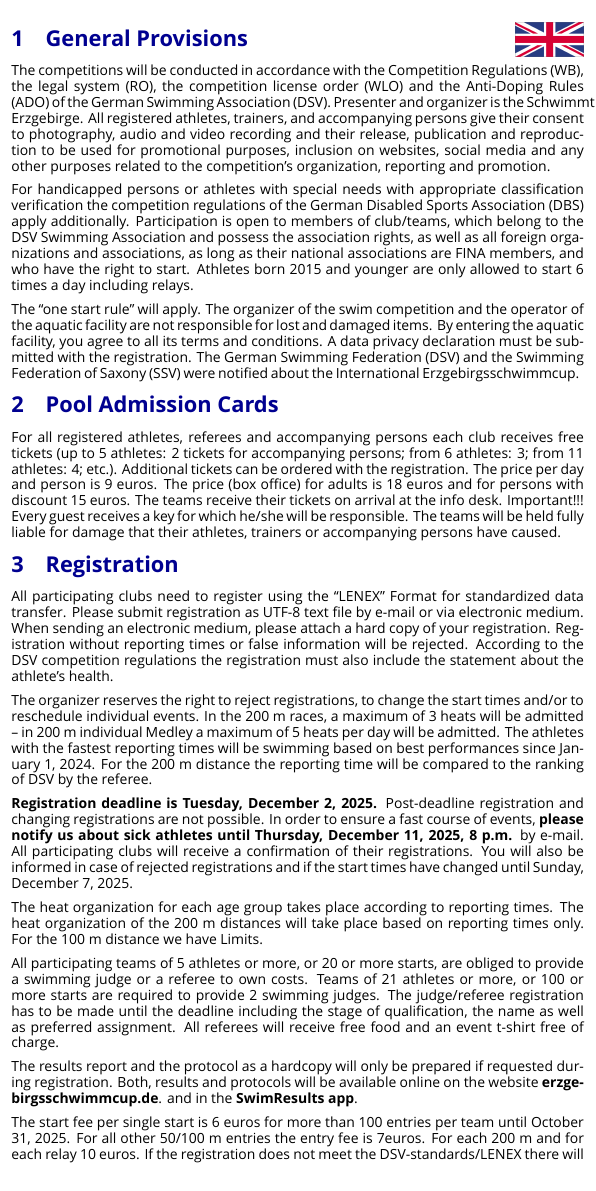
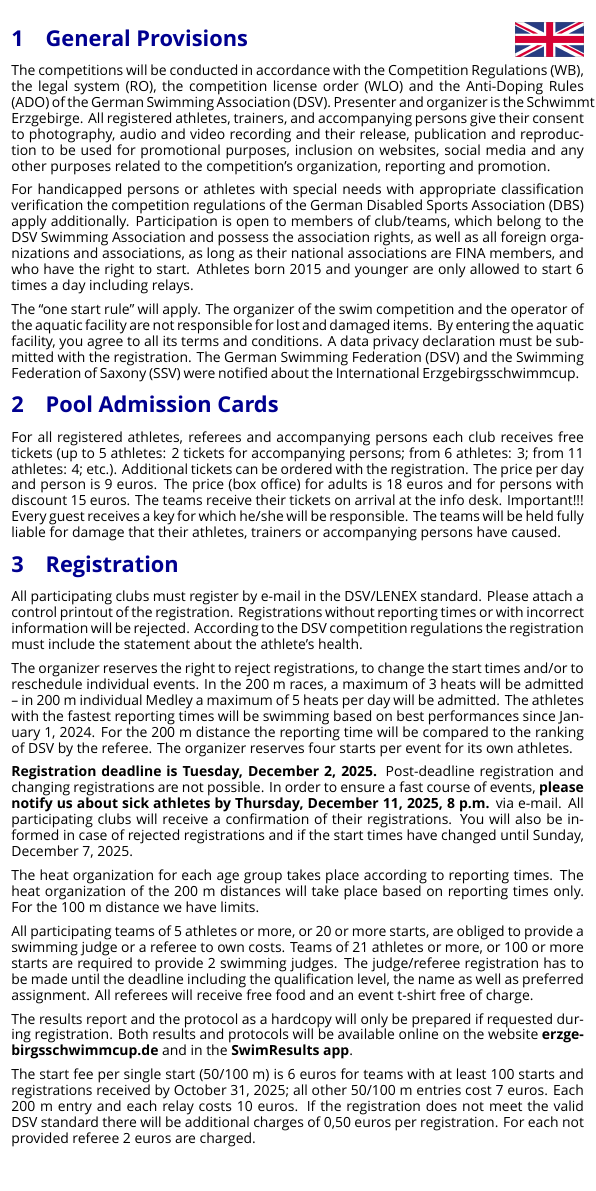
Before and after one commit to konrad2002/iesc-ausschreibung, a LaTeX document (ausschreibung.tex, which reads content/en/20_registration.tex): page 9 of 10. Compiled offline with XeLaTeX; a missing font is replaced by an installed copy or a similar font.

Commit message:
improve translations for registration and age group

```diff
--- a/content/en/20_registration.tex
+++ b/content/en/20_registration.tex
@@ -1,18 +1,18 @@
 \section{Registration}
 
-All participating clubs need to register using the “LENEX” Format for standardized data transfer. Please submit registration as UTF-8 text file by e-mail or via electronic medium. When sending an electronic medium, please attach a hard copy of your registration. Registration without reporting times or false information will be rejected. According to the DSV competition regulations the registration must also include the statement about the athlete's health.
+All participating clubs must register by e-mail in the DSV/LENEX standard. Please attach a control printout of the registration. Registrations without reporting times or with incorrect information will be rejected. According to the DSV competition regulations the registration must include the statement about the athlete's health.
 
-The organizer reserves the right to reject registrations, to change the start times and/or to reschedule individual events. In the 200 m races, a maximum of 3 heats will be admitted – in 200 m individual Medley a maximum of 5 heats per day will be admitted. The athletes with the fastest reporting times will be swimming based on best performances since \athleteBestDateEN. For the 200 m distance the reporting time will be compared to the ranking of DSV by the referee.
+The organizer reserves the right to reject registrations, to change the start times and/or to reschedule individual events. In the 200 m races, a maximum of 3 heats will be admitted – in 200 m individual Medley a maximum of 5 heats per day will be admitted. The athletes with the fastest reporting times will be swimming based on best performances since \athleteBestDateEN. For the 200 m distance the reporting time will be compared to the ranking of DSV by the referee. The organizer reserves four starts per event for its own athletes.
 
-\textbf{Registration deadline is Tuesday, \registrationDeadlineEN.} Post-deadline registration and changing registrations are not possible. In order to ensure a fast course of events, \textbf{please notify us about sick athletes until Thursday, \deregistrationDeadlineEN} by e-mail. All participating clubs will receive a confirmation of their registrations. You will also be informed in case of rejected registrations and if the start times have changed until Sunday, \entryConfirmationDateEN.
+\textbf{Registration deadline is Tuesday, \registrationDeadlineEN.} Post-deadline registration and changing registrations are not possible. In order to ensure a fast course of events, \textbf{please notify us about sick athletes by Thursday, \deregistrationDeadlineEN} via e-mail. All participating clubs will receive a confirmation of their registrations. You will also be informed in case of rejected registrations and if the start times have changed until Sunday, \entryConfirmationDateEN.
 
-The heat organization for each age group takes place according to reporting times. The heat organization of the 200 m distances will take place based on reporting times only. For the 100 m distance we have Limits.
+The heat organization for each age group takes place according to reporting times. The heat organization of the 200 m distances will take place based on reporting times only. For the 100 m distance we have limits.
 
-All participating teams of 5 athletes or more, or 20 or more starts, are obliged to provide a swimming judge or a referee to own costs. Teams of 21 athletes or more, or 100 or more starts are required to provide 2 swimming judges. The judge/referee registration has to be made until the deadline including the stage of qualification, the name as well as preferred assignment.  All referees will receive free food and an event t-shirt free of charge.
+All participating teams of 5 athletes or more, or 20 or more starts, are obliged to provide a swimming judge or a referee to own costs. Teams of 21 athletes or more, or 100 or more starts are required to provide 2 swimming judges. The judge/referee registration has to be made until the deadline including the qualification level, the name as well as preferred assignment. All referees will receive free food and an event t-shirt free of charge.
 
-The results report and the protocol as a hardcopy will only be prepared if requested during registration. Both, results and protocols will be available online on the website \textbf{erzgebirgsschwimmcup.de}. and in the \textbf{SwimResults app}.
+The results report and the protocol as a hardcopy will only be prepared if requested during registration. Both results and protocols will be available online on the website \textbf{erzgebirgsschwimmcup.de} and in the \textbf{SwimResults app}.
 
-The start fee per single start is \entryEarly\ euros for more than 100 entries per team until \earlyRegistrationDateEN. For all other 50/100 m entries the entry fee is \entrySingle euros. For each 200 m and for each relay \entryRelay\ euros. If the registration does not meet the DSV-standards/LENEX there will be additional charges of \entryFormatPunishment\ euros per registration. For each not provided referee \entryRefreePunishment\ euros are charged.
+The start fee per single start (50/100 m) is \entryEarly\ euros for teams with at least 100 starts and registrations received by \earlyRegistrationDateEN; all other 50/100 m entries cost \entrySingle\ euros. Each 200 m entry and each relay costs \entryRelay\ euros. If the registration does not meet the valid DSV standard there will be additional charges of \entryFormatPunishment\ euros per registration. For each not provided referee \entryRefreePunishment\ euros are charged.
 
 {\textbf{
 \begin{tabular}{rl}
```
Also changed, not shown: content/cs/20_registration.tex (+7 -10 lines), content/cs/21_age_groups.tex (+1 -1 lines), content/en/21_age_groups.tex (+2 -1 lines), ausschreibung.pdf.
